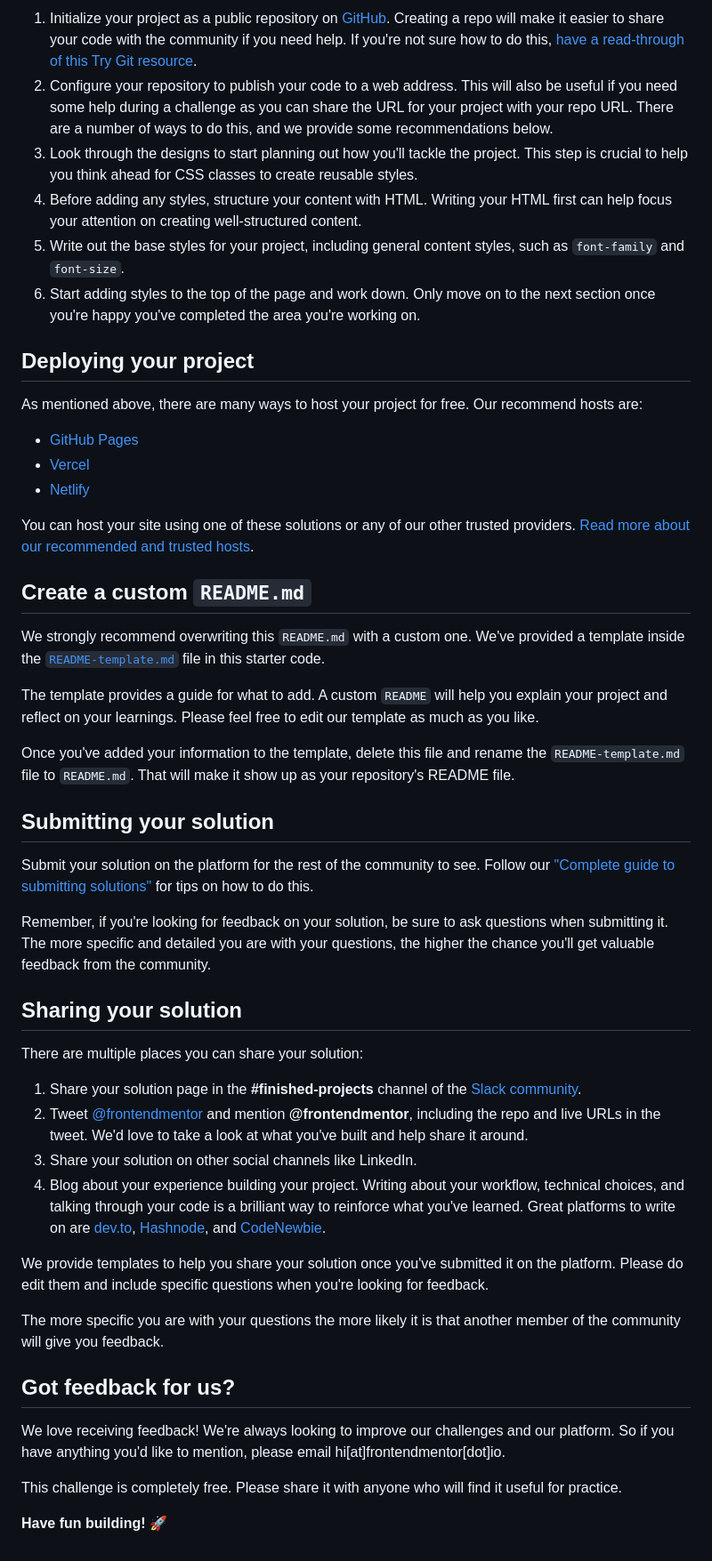
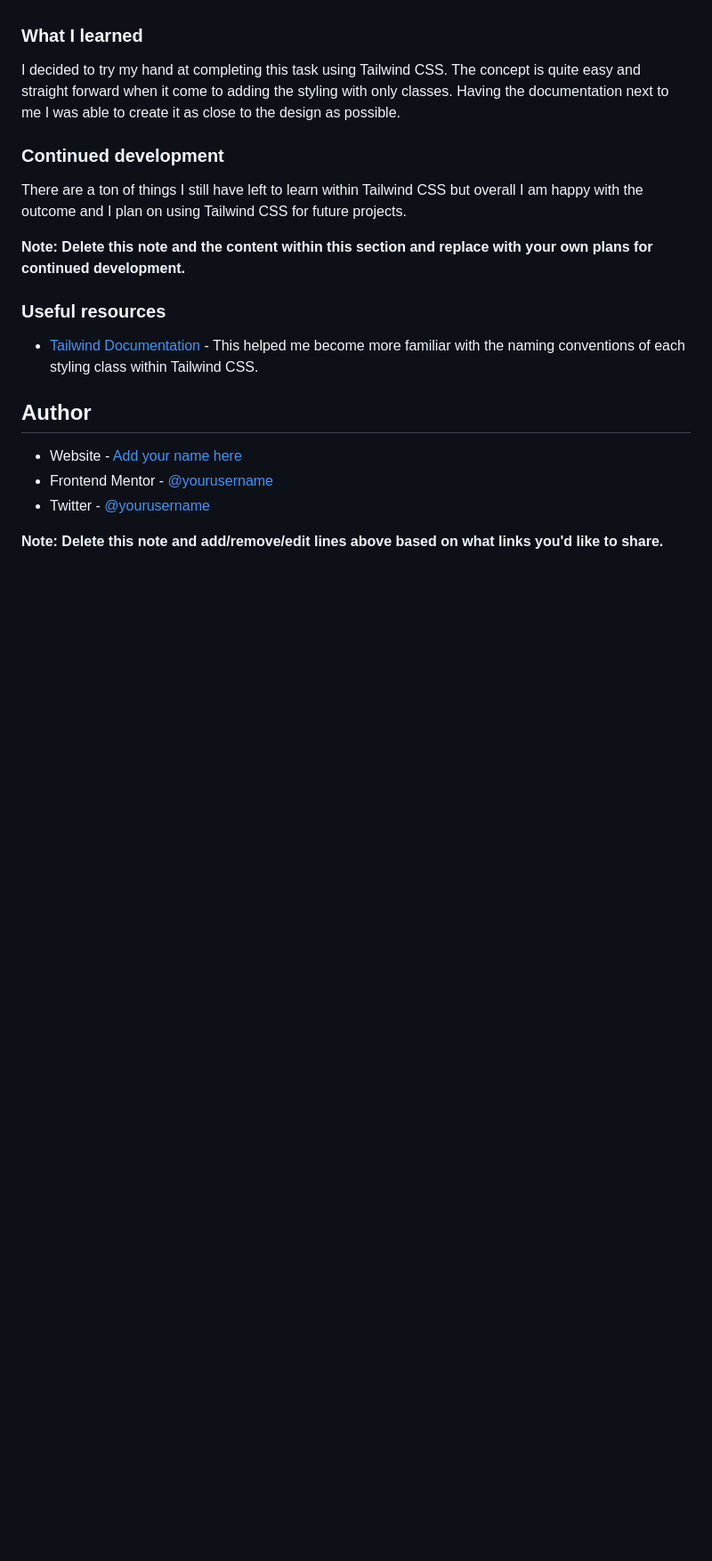
Before and after one commit to kbrandon19/Testimonial-Grid, a Markdown page: README.md, the part around one of its changes. Shown at 89% size. GitHub-like rendering; blank space fills up the shorter version.

```diff
--- a/README.md
+++ b/README.md
@@ -40,52 +47,26 @@ Feel free to use any workflow that you feel comfortable with. Below is a suggest
 
-1. Initialize your project as a public repository on [GitHub](https://github.com/). Creating a repo will make it easier to share your code with the community if you need help. If you're not sure how to do this, [have a read-through of this Try Git resource](https://try.github.io/).
-2. Configure your repository to publish your code to a web address. This will also be useful if you need some help during a challenge as you can share the URL for your project with your repo URL. There are a number of ways to do this, and we provide some recommendations below.
-3. Look through the designs to start planning out how you'll tackle the project. This step is crucial to help you think ahead for CSS classes to create reusable styles.
-4. Before adding any styles, structure your content with HTML. Writing your HTML first can help focus your attention on creating well-structured content.
-5. Write out the base styles for your project, including general content styles, such as `font-family` and `font-size`.
-6. Start adding styles to the top of the page and work down. Only move on to the next section once you're happy you've completed the area you're working on.
 
-## Deploying your project
 
-As mentioned above, there are many ways to host your project for free. Our recommend hosts are:
+### What I learned
 
-- [GitHub Pages](https://pages.github.com/)
-- [Vercel](https://vercel.com/)
-- [Netlify](https://www.netlify.com/)
+I decided to try my hand at completing this task using Tailwind CSS. The concept is quite easy and straight forward when it come to adding the styling with only classes. Having the documentation next to me I was able to create it as close to the design as possible.
 
-You can host your site using one of these solutions or any of our other trusted providers. [Read more about our recommended and trusted hosts](https://medium.com/frontend-mentor/frontend-mentor-trusted-hosting-providers-bf000dfebe).
 
-## Create a custom `README.md`
+### Continued development
 
-We strongly recommend overwriting this `README.md` with a custom one. We've provided a template inside the [`README-template.md`](./README-template.md) file in this starter code.
+There are a ton of things I still have left to learn within Tailwind CSS but overall I am happy with the outcome and I plan on using Tailwind CSS for future projects.
 
-The template provides a guide for what to add. A custom `README` will help you explain your project and reflect on your learnings. Please feel free to edit our template as much as you like.
+**Note: Delete this note and the content within this section and replace with your own plans for continued development.**
 
-Once you've added your information to the template, delete this file and rename the `README-template.md` file to `README.md`. That will make it show up as your repository's README file.
+### Useful resources
 
-## Submitting your solution
+- [Tailwind Documentation](https://tailwindcss.com/docs) - This helped me become more familiar with the naming conventions of each styling class within Tailwind CSS.
 
-Submit your solution on the platform for the rest of the community to see. Follow our ["Complete guide to submitting solutions"](https://medium.com/frontend-mentor/a-complete-guide-to-submitting-solutions-on-frontend-mentor-ac6384162248) for tips on how to do this.
 
-Remember, if you're looking for feedback on your solution, be sure to ask questions when submitting it. The more specific and detailed you are with your questions, the higher the chance you'll get valuable feedback from the community.
+## Author
 
-## Sharing your solution
+- Website - [Add your name here](https://www.your-site.com)
+- Frontend Mentor - [@yourusername](https://www.frontendmentor.io/profile/yourusername)
+- Twitter - [@yourusername](https://www.twitter.com/yourusername)
 
-There are multiple places you can share your solution:
-
-1. Share your solution page in the **#finished-projects** channel of the [Slack community](https://www.frontendmentor.io/slack).
-2. Tweet [@frontendmentor](https://twitter.com/frontendmentor) and mention **@frontendmentor**, including the repo and live URLs in the tweet. We'd love to take a look at what you've built and help share it around.
-3. Share your solution on other social channels like LinkedIn.
-4. Blog about your experience building your project. Writing about your workflow, technical choices, and talking through your code is a brilliant way to reinforce what you've learned. Great platforms to write on are [dev.to](https://dev.to/), [Hashnode](https://hashnode.com/), and [CodeNewbie](https://community.codenewbie.org/).
-
-We provide templates to help you share your solution once you've submitted it on the platform. Please do edit them and include specific questions when you're looking for feedback.
-
-The more specific you are with your questions the more likely it is that another member of the community will give you feedback.
-
-## Got feedback for us?
-
-We love receiving feedback! We're always looking to improve our challenges and our platform. So if you have anything you'd like to mention, please email hi[at]frontendmentor[dot]io.
-
-This challenge is completely free. Please share it with anyone who will find it useful for practice.
-
-**Have fun building!** 🚀
+**Note: Delete this note and add/remove/edit lines above based on what links you'd like to share.**
```
Also changed, not shown: other parts of README.md (+27 -20 lines), README-template.md (deleted, +0 -110 lines), images/screenshot-1440x800.png (added), 3 other files.
